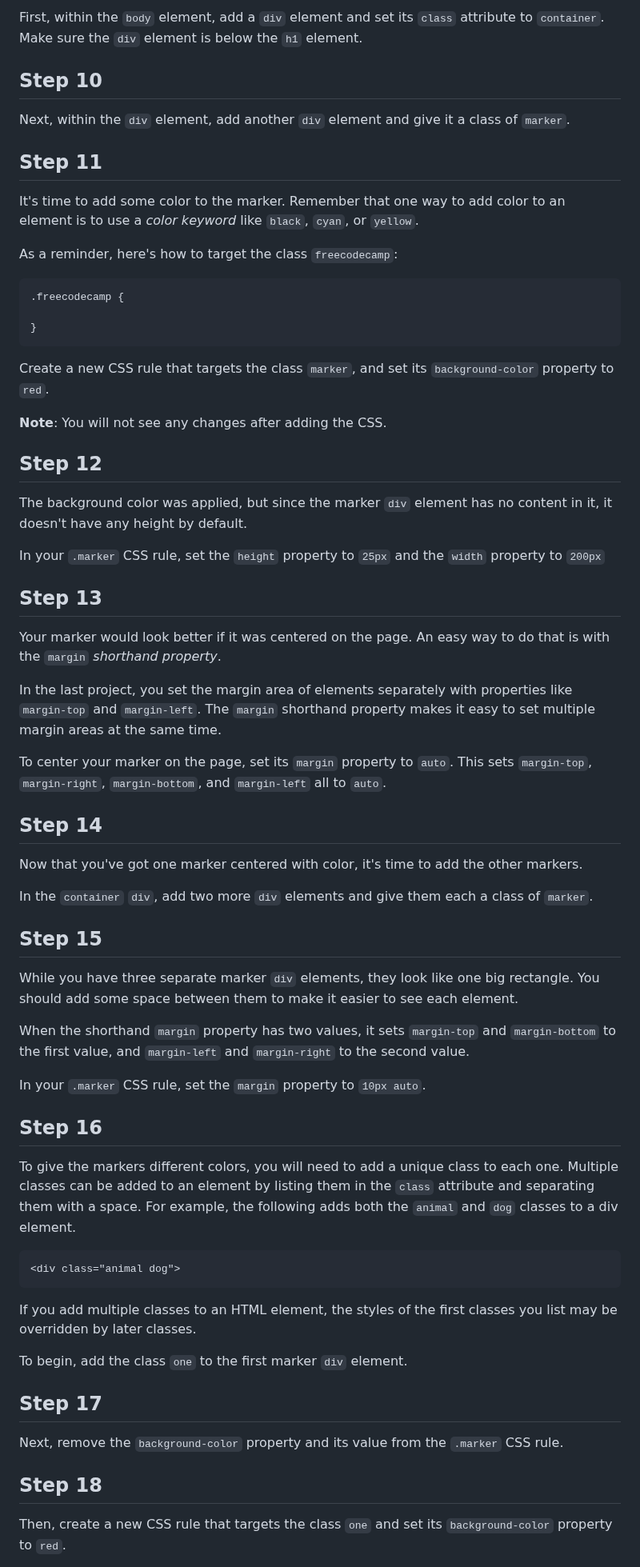
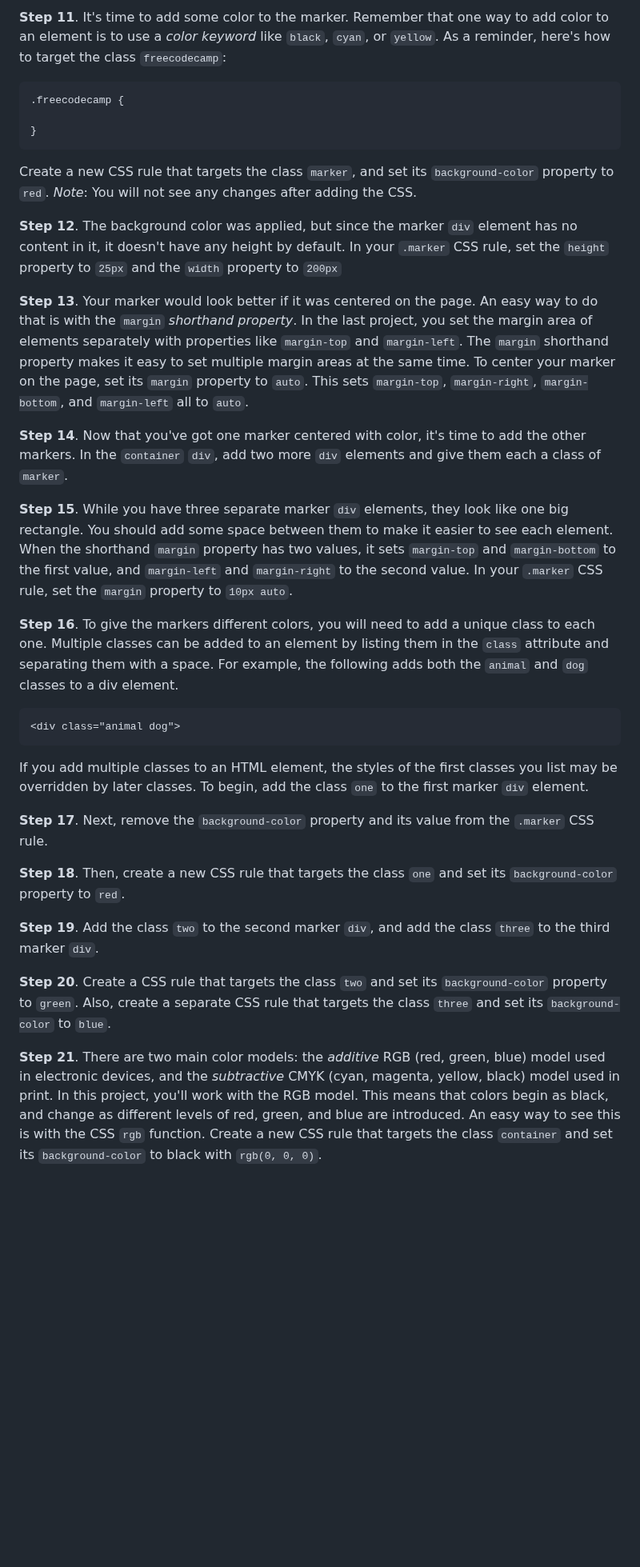
Before and after one commit to ImAlexisSaez/fcc-rwb, a Markdown page: project03/steps.md, the part around one of its changes. Shown at 80% size. GitHub-like rendering; blank space fills up the shorter version.

Commit message:
Project 3

````diff
--- a/project03/steps.md
+++ b/project03/steps.md
@@ -63,15 +35,5 @@ Now you'll add some elements that you'll eventually style into color markers.
 
-First, within the `body` element, add a `div` element and set its `class` attribute to `container`. Make sure the `div` element is below the `h1` element.
-
-## Step 10
-
-Next, within the `div` element, add another `div` element and give it a class of `marker`.
-
-## Step 11
-
-It's time to add some color to the marker. Remember that one way to add color to an element is to use a *color keyword* like `black`, `cyan`, or `yellow`.
-
-As a reminder, here's how to target the class `freecodecamp`:
+**Step 11**. It's time to add some color to the marker. Remember that one way to add color to an element is to use a *color keyword* like `black`, `cyan`, or `yellow`. As a reminder, here's how to target the class `freecodecamp`:
 
 ```css
 .freecodecamp {
@@ -79,55 +41,31 @@ As a reminder, here's how to target the class `freecodecamp`:
 }
 ```
 
-Create a new CSS rule that targets the class `marker`, and set its `background-color` property to `red`.
+Create a new CSS rule that targets the class `marker`, and set its `background-color` property to `red`. *Note*: You will not see any changes after adding the CSS.
 
-**Note**: You will not see any changes after adding the CSS.
+**Step 12**. The background color was applied, but since the marker `div` element has no content in it, it doesn't have any height by default. In your `.marker` CSS rule, set the `height` property to `25px` and the `width` property to `200px`
 
-## Step 12
+**Step 13**. Your marker would look better if it was centered on the page. An easy way to do that is with the `margin` *shorthand property*. In the last project, you set the margin area of elements separately with properties like `margin-top` and `margin-left`. The `margin` shorthand property makes it easy to set multiple margin areas at the same time. To center your marker on the page, set its `margin` property to `auto`. This sets `margin-top`, `margin-right`, `margin-bottom`, and `margin-left` all to `auto`.
 
-The background color was applied, but since the marker `div` element has no content in it, it doesn't have any height by default.
+**Step 14**. Now that you've got one marker centered with color, it's time to add the other markers. In the `container` `div`, add two more `div` elements and give them each a class of `marker`.
 
-In your `.marker` CSS rule, set the `height` property to `25px` and the `width` property to `200px`
+**Step 15**. While you have three separate marker `div` elements, they look like one big rectangle. You should add some space between them to make it easier to see each element. When the shorthand `margin` property has two values, it sets `margin-top` and `margin-bottom` to the first value, and `margin-left` and `margin-right` to the second value. In your `.marker` CSS rule, set the `margin` property to `10px auto`.
 
-## Step 13
-
-Your marker would look better if it was centered on the page. An easy way to do that is with the `margin` *shorthand property*.
-
-In the last project, you set the margin area of elements separately with properties like `margin-top` and `margin-left`. The `margin` shorthand property makes it easy to set multiple margin areas at the same time.
-
-To center your marker on the page, set its `margin` property to `auto`. This sets `margin-top`, `margin-right`, `margin-bottom`, and `margin-left` all to `auto`.
-
-## Step 14
-
-Now that you've got one marker centered with color, it's time to add the other markers.
-
-In the `container` `div`, add two more `div` elements and give them each a class of `marker`.
-
-## Step 15
-
-While you have three separate marker `div` elements, they look like one big rectangle. You should add some space between them to make it easier to see each element.
-
-When the shorthand `margin` property has two values, it sets `margin-top` and `margin-bottom` to the first value, and `margin-left` and `margin-right` to the second value.
-
-In your `.marker` CSS rule, set the `margin` property to `10px auto`.
-
-## Step 16
-
-To give the markers different colors, you will need to add a unique class to each one. Multiple classes can be added to an element by listing them in the `class` attribute and separating them with a space. For example, the following adds both the `animal` and `dog` classes to a div element.
+**Step 16**. To give the markers different colors, you will need to add a unique class to each one. Multiple classes can be added to an element by listing them in the `class` attribute and separating them with a space. For example, the following adds both the `animal` and `dog` classes to a div element.
 
 ```html
 <div class="animal dog">
 ```
 
-If you add multiple classes to an HTML element, the styles of the first classes you list may be overridden by later classes.
+If you add multiple classes to an HTML element, the styles of the first classes you list may be overridden by later classes. To begin, add the class `one` to the first marker `div` element.
 
-To begin, add the class `one` to the first marker `div` element.
+**Step 17**. Next, remove the `background-color` property and its value from the `.marker` CSS rule.
 
-## Step 17
+**Step 18**. Then, create a new CSS rule that targets the class `one` and set its `background-color` property to `red`.
 
-Next, remove the `background-color` property and its value from the `.marker` CSS rule.
+**Step 19**. Add the class `two` to the second marker `div`, and add the class `three` to the third marker `div`.
 
-## Step 18
+**Step 20**. Create a CSS rule that targets the class `two` and set its `background-color` property to `green`. Also, create a separate CSS rule that targets the class `three` and set its `background-color` to `blue`.
 
-Then, create a new CSS rule that targets the class `one` and set its `background-color` property to `red`.
+**Step 21**. There are two main color models: the *additive* RGB (red, green, blue) model used in electronic devices, and the *subtractive* CMYK (cyan, magenta, yellow, black) model used in print. In this project, you'll work with the RGB model. This means that colors begin as black, and change as different levels of red, green, and blue are introduced. An easy way to see this is with the CSS `rgb` function. Create a new CSS rule that targets the class `container` and set its `background-color` to black with `rgb(0, 0, 0)`.
 
````
Also changed, not shown: other parts of project03/steps.md (+15 -79 lines).
